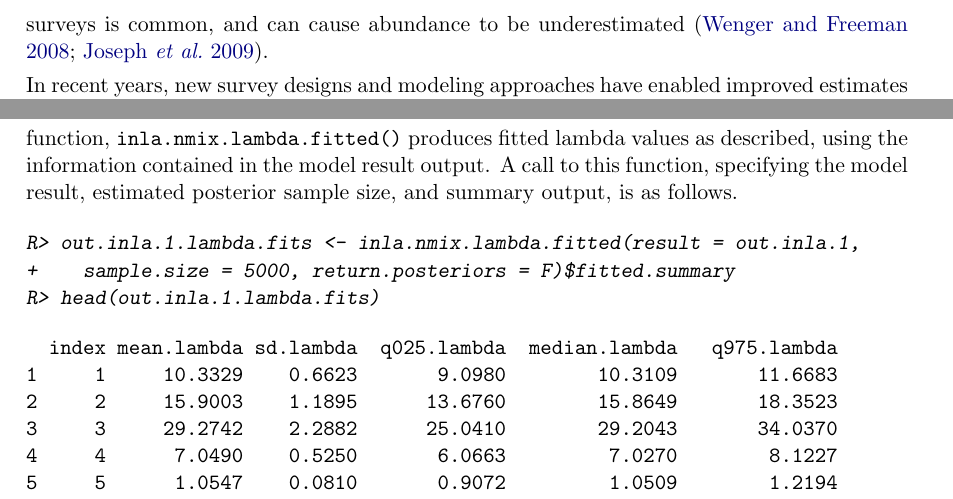
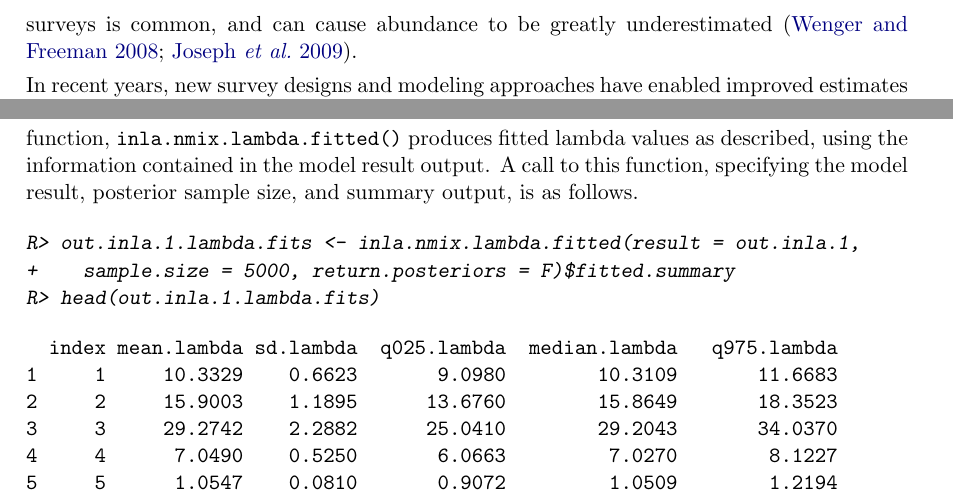
Before and after one commit to tmeeha/inlaNMix, a LaTeX document (meehan_et_al_inla_nmix_jss/meehan_et_al_nmix_v4.tex): two parts of pages 2 and 11 of 27, joined at a grey line, cut so that both start at the same text. The pictures show the PDF file meehan_et_al_inla_nmix_jss/meehan_et_al_nmix_v4.pdf that the author committed with the source.

Commit message:
more editing

```diff
--- a/meehan_et_al_inla_nmix_jss/meehan_et_al_nmix_v4.tex
+++ b/meehan_et_al_inla_nmix_jss/meehan_et_al_nmix_v4.tex
@@ -93,4 +93,3 @@ E-mail: \email{haavard.rue@kaust.edu.sa }
 %% introduction
 \section[Introduction]{Introduction}
 \subsection[Background]{Background}
-Successful management of wildlife species requires accurate estimates of abundance \shortcites{Yoccoz_Nichols_Boulinier_2001} \citep{Yoccoz_Nichols_Boulinier_2001}. One common method for estimating animal abundance is direct counts \shortcites{Pollock_Nichols_Simons_Farnsworth_Bailey_Sauer_2002} \citep{Pollock_Nichols_Simons_Farnsworth_Bailey_Sauer_2002}. Efforts to obtain accurate abundance estimates via direct counts can be hindered by the cryptic nature of many wildlife species, and by other factors such as observer expertise, weather, and habitat structure \shortcites{Denes_Silveira_Beissinger_2015} \citep{Denes_Silveira_Beissinger_2015}. The lack of perfect detection in wildlife surveys is common, and can cause abundance to be underestimated \shortcites{Joseph_Elkin_Martin_Possingham_2009} \citep{Wenger_Freeman_2008, Joseph_Elkin_Martin_Possingham_2009}.
@@ -97,3 +103,10 @@ Successful management of wildlife species requires accurate estimates of abundan
+cryptic nature of many wildlife species, and by other factors such as
+observer expertise, weather, and habitat structure
+\shortcites{Denes_Silveira_Beissinger_2015}
+\citep{Denes_Silveira_Beissinger_2015}. The lack of perfect detection in
+wildlife surveys is common, and can cause abundance to be greatly
+underestimated \shortcites{Joseph_Elkin_Martin_Possingham_2009}
+\citep{Wenger_Freeman_2008, Joseph_Elkin_Martin_Possingham_2009}.
 
 In recent years, new survey designs and modeling approaches have enabled improved estimates of animal abundance that are less biased by imperfect detection \citep{Denes_Silveira_Beissinger_2015}. One such survey design, termed a metapopulation design \citep{Kery_Royle_2010}, involves repeat visits in rapid succession to each of multiple study sites in a study area. If, during repeat visits, the population is assumed to be closed (no immigration, emigration, reproduction or mortality; i.e., static abundance), then information on detections and non-detections during repeated counts can inform an estimate of detection probability. This detection probability can be used to correct abundance estimates for imperfect detection \citep{Royle_2004}.
 
@@ -452,7 +467,17 @@ overdisp        0.349   0.028       0.296     0.349      0.407
 
 Partial output from the \code{summary()} function, run on the \code{out.inla.1} object, returned from the \code{inla()} function, is shown above. The analysis of the model took approximately 6 seconds.  Information on the intercept and covariates related to detection are found under the fixed effects section.  Note that the posterior median parameter estimates related to the detection intercept ($\alpha_0$ labeled as \code{(Intercept)}) and covariates ($\alpha_1$ as \code{x1.p} and $\alpha_4$ as \code{x4.m}) are very close to, and not significantly different from, input parameter values (Fig. \ref{fig:fig1}). Information on abundance and overdispersion parameters are given in the model hyperparameters section. Posterior median estimates for $\beta_0$ (labeled as \code{beta[1]}), $\beta_1$ (\code{beta[2]}), $\beta_2$ (\code{beta[3]}), $\beta_3$ (\code{beta[4]}), and $\theta$ (1 / \code{overdisp} = 2.87) are also very close to, and not significantly different from, input parameter values (Fig. \ref{fig:fig1}). Density plots of the full marginal posterior distributions for model parameters (Fig. \ref{fig:fig1}) can be viewed using \code{plot(out.inla.1)}.
 
-$\lambda_{i,k}$ for each site-year combination in the dataset can be computed using covariate values given in the \code{counts.and.count.covs} object, combined with posterior distributions of parameters in the linear predictor of $\lambda_{i,k}$. Posterior distributions for computed $\lambda_{i,k}$ values can be estimated by repeated sampling from the posteriors of hyperparameters, using the \code{inla.hyperpar.sample()} function, and repeated solving of the linear predictor. The helper function, \code{inla.nmix.lambda.fitted()} produces fitted lambda values as described, using the information contained in the model result output. A call to this function, specifying the model result, estimated posterior sample size, and summary output, is as follows.
+$\lambda_{i,k}$ for each site-year combination in the dataset can be
+computed using covariate values given in the \code{counts.and.count.covs}
+object, combined with posterior distributions of parameters in the linear
+predictor of $\lambda_{i,k}$. Posterior distributions for computed
+$\lambda_{i,k}$ values can be estimated by repeated sampling from the
+posteriors of hyperparameters, using the \code{inla.hyperpar.sample()}
+function, and repeated solving of the linear predictor. The helper function,
+\code{inla.nmix.lambda.fitted()} produces fitted lambda values as described,
+using the information contained in the model result output. A call to this
+function, specifying the model result, posterior sample size, and summary
+output, is as follows.
 
 \begin{CodeInput}
 R> out.inla.1.lambda.fits <- inla.nmix.lambda.fitted(result = out.inla.1,
```
Also changed, not shown: meehan_et_al_inla_nmix_jss/meehan_et_al_nmix_v4.pdf, meehan_et_al_inla_nmix_jss/meehan_et_al_nmix_v4.tex (20 more changed lines), 2 other files.
